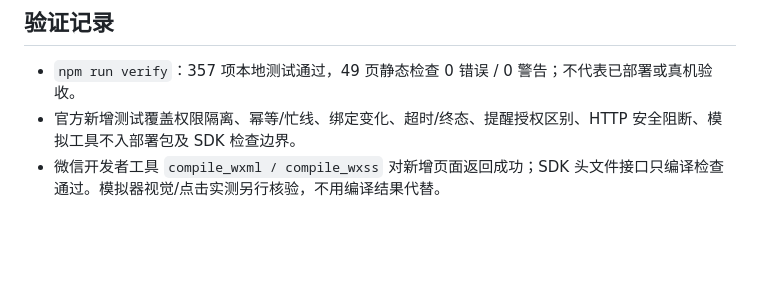
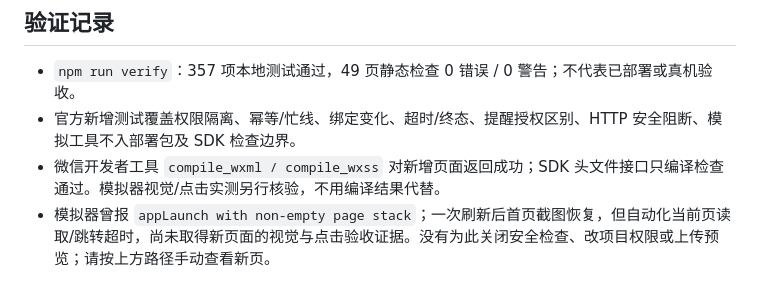
Before and after one commit to YansClip/ailab-parent-miniapp, a Markdown page: docs/WECHAT-VOIP-LOCAL-2026-10-14.md, the part around the change. Rendered like a GitHub page; blank space fills up the shorter version.

Commit message:
docs: record simulator verification limitation

```diff
--- a/docs/WECHAT-VOIP-LOCAL-2026-10-14.md
+++ b/docs/WECHAT-VOIP-LOCAL-2026-10-14.md
@@ -81,3 +81,4 @@ SDK 目录应包含 `include/wmpf/` 和 `lib/libwxcloudvoip_server.so`。工具
 - `npm run verify`：357 项本地测试通过，49 页静态检查 0 错误 / 0 警告；不代表已部署或真机验收。
 - 官方新增测试覆盖权限隔离、幂等/忙线、绑定变化、超时/终态、提醒授权区别、HTTP 安全阻断、模拟工具不入部署包及 SDK 检查边界。
 - 微信开发者工具 `compile_wxml / compile_wxss` 对新增页面返回成功；SDK 头文件接口只编译检查通过。模拟器视觉/点击实测另行核验，不用编译结果代替。
+- 模拟器曾报 `appLaunch with non-empty page stack`；一次刷新后首页截图恢复，但自动化当前页读取/跳转超时，尚未取得新页面的视觉与点击验收证据。没有为此关闭安全检查、改项目权限或上传预览；请按上方路径手动查看新页。
```
